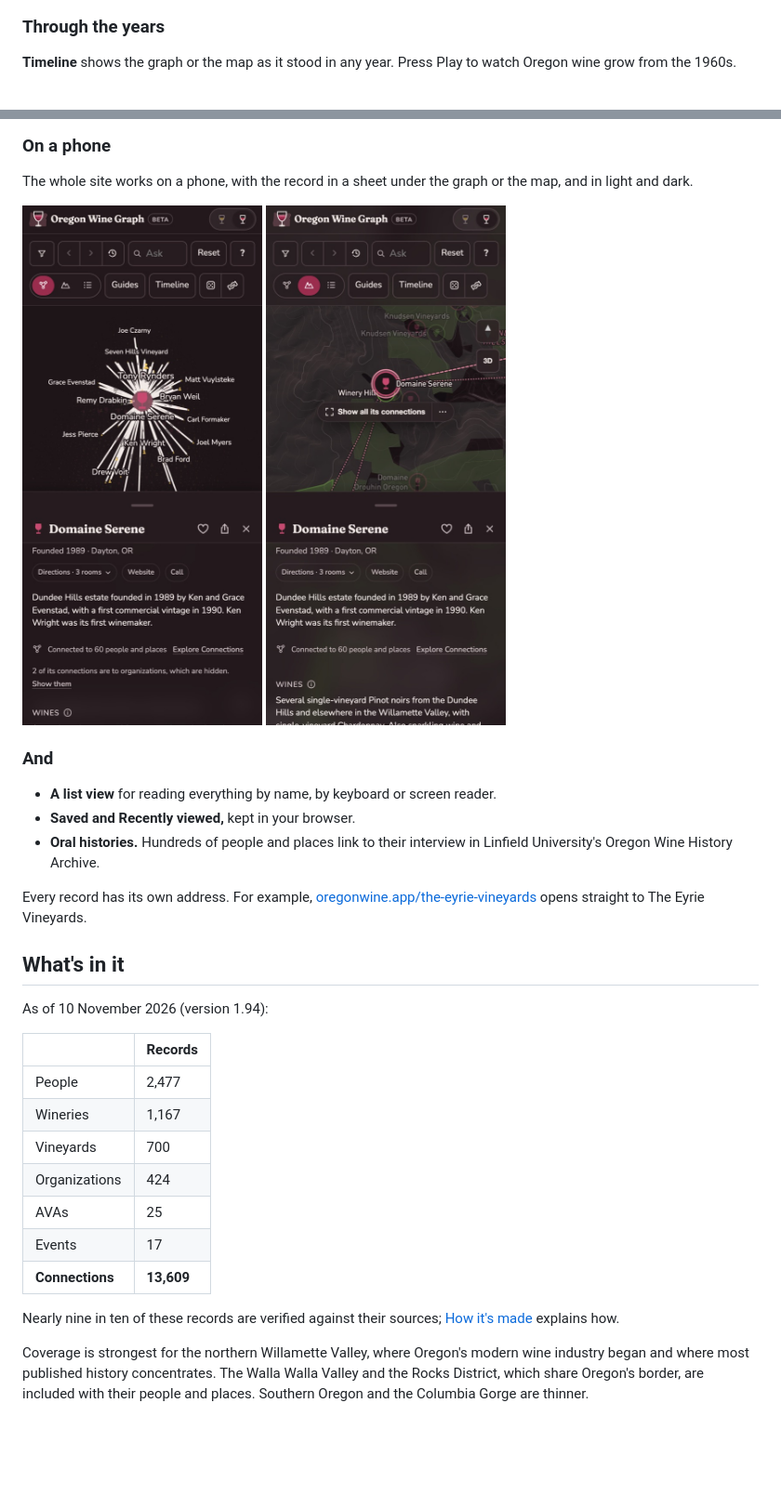
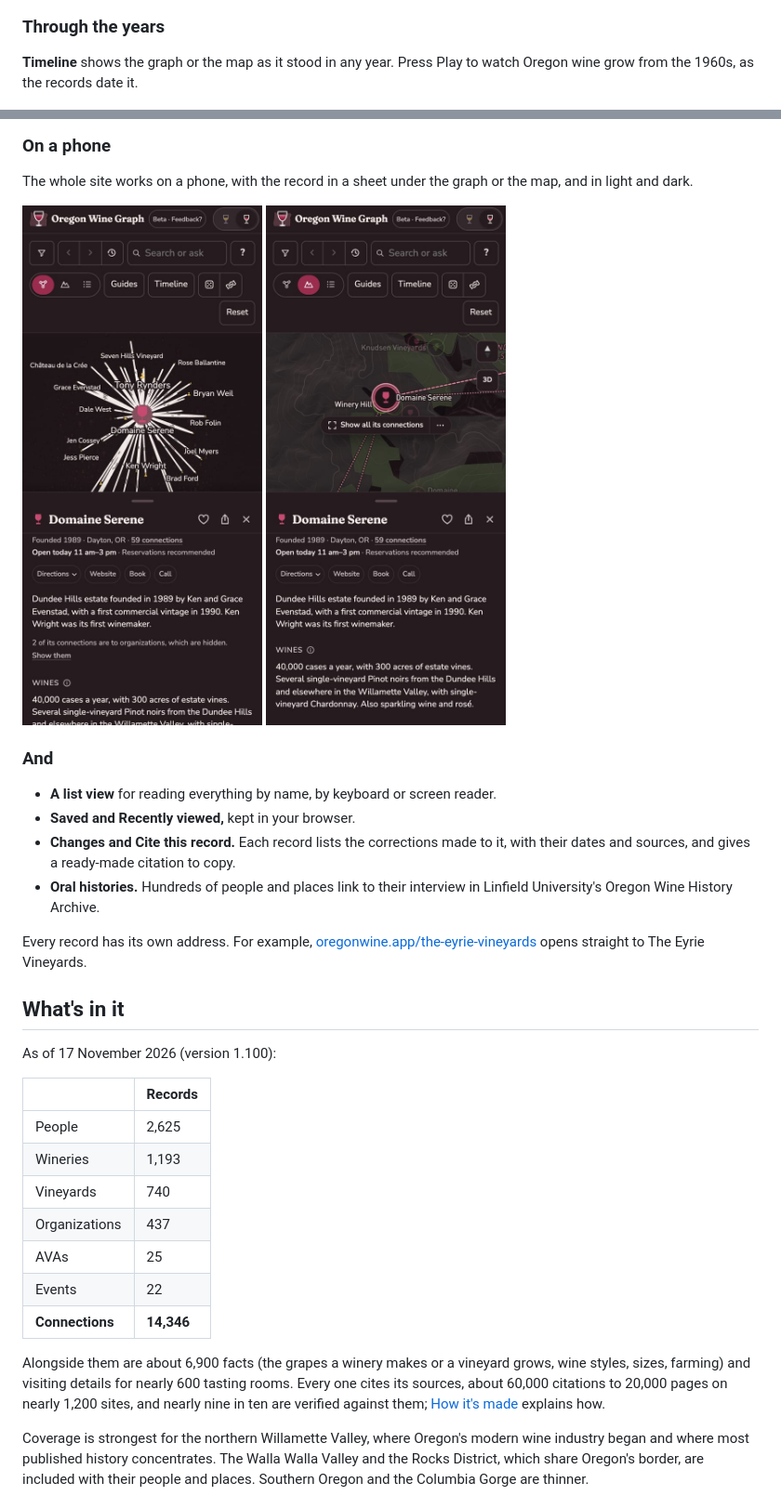
Before and after one commit to arringtonm/oregonwine.app, a Markdown page: README.md, 2 parts joined by grey strips. Shown at 93% size. Drawn GitHub-style; pictures changed too: screenshots/phone-map.jpg, screenshots/phone-record.jpg; blank space fills up the shorter version.

```diff
--- a/README.md
+++ b/README.md
@@ -40,7 +48,7 @@ Name any two people or places to see the fewest steps between them, each step wi
 
 ### Through the years
 
-**Timeline** shows the graph or the map as it stood in any year. Press Play to watch Oregon wine grow from the 1960s.
+**Timeline** shows the graph or the map as it stood in any year. Press Play to watch Oregon wine grow from the 1960s, as the records date it.
 
 ![The map in 1975: the first few dozen wineries and vineyards of the northern Willamette Valley](screenshots/timeline.jpg)
 
@@ -63,25 +71,26 @@ The whole site works on a phone, with the record in a sheet under the graph or t
 
 - **A list view** for reading everything by name, by keyboard or screen reader.
 - **Saved and Recently viewed,** kept in your browser.
+- **Changes and Cite this record.** Each record lists the corrections made to it, with their dates and sources, and gives a ready-made citation to copy.
 - **Oral histories.** Hundreds of people and places link to their interview in Linfield University's Oregon Wine History Archive.
 
 Every record has its own address. For example, [oregonwine.app/the-eyrie-vineyards](https://www.oregonwine.app/the-eyrie-vineyards) opens straight to The Eyrie Vineyards.
 
 ## What's in it
 
-As of 10 November 2026 (version 1.94):
+As of 17 November 2026 (version 1.100):
 
 | | Records |
 |---|---|
-| People | 2,477 |
-| Wineries | 1,167 |
-| Vineyards | 700 |
-| Organizations | 424 |
+| People | 2,625 |
+| Wineries | 1,193 |
+| Vineyards | 740 |
+| Organizations | 437 |
 | AVAs | 25 |
-| Events | 17 |
-| **Connections** | **13,609** |
+| Events | 22 |
+| **Connections** | **14,346** |
 
-Nearly nine in ten of these records are verified against their sources; [How it's made](METHODOLOGY.md) explains how.
+Alongside them are about 6,900 facts (the grapes a winery makes or a vineyard grows, wine styles, sizes, farming) and visiting details for nearly 600 tasting rooms. Every one cites its sources, about 60,000 citations to 20,000 pages on nearly 1,200 sites, and nearly nine in ten are verified against them; [How it's made](METHODOLOGY.md) explains how.
 
 Coverage is strongest for the northern Willamette Valley, where Oregon's modern wine industry began and where most published history concentrates. The Walla Walla Valley and the Rocks District, which share Oregon's border, are included with their people and places. Southern Oregon and the Columbia Gorge are thinner.
 
```
Also changed, not shown: other parts of README.md (+10 -2 lines), CHANGELOG.md (+12 -0 lines), METHODOLOGY.md (+6 -0 lines), screenshots/graph.jpg, screenshots/guides.jpg (added), screenshots/record.jpg.
